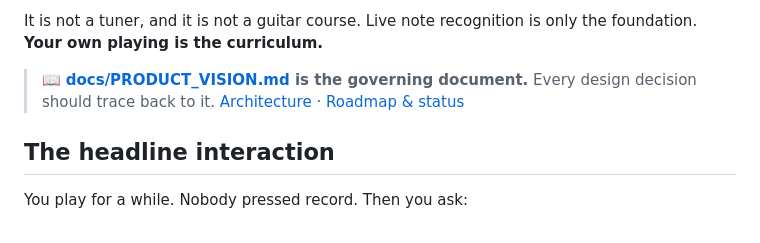
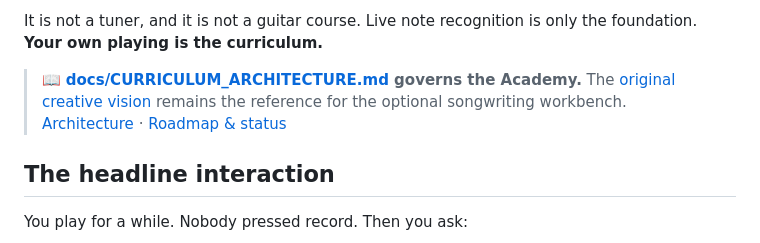
Before and after one commit to brandotaylor5-ctrl/Guitar-Ai-Coach, a Markdown page: README.md, the part around the change. Rendered like a GitHub page.

Commit message:
Make Academy architecture primary in README

```diff
--- a/README.md
+++ b/README.md
@@ -28,8 +28,7 @@ musical phrases, remembers them, compares them, and helps develop them.
 It is not a tuner, and it is not a guitar course. Live note recognition is only
 the foundation. **Your own playing is the curriculum.**
 
-> 📖 **[docs/PRODUCT_VISION.md](docs/PRODUCT_VISION.md) is the governing
-> document.** Every design decision should trace back to it.
+> 📖 **[docs/CURRICULUM_ARCHITECTURE.md](docs/CURRICULUM_ARCHITECTURE.md) governs the Academy.** The [original creative vision](docs/PRODUCT_VISION.md) remains the reference for the optional songwriting workbench.
 > [Architecture](docs/ARCHITECTURE.md) · [Roadmap & status](docs/ROADMAP.md)
 
 ## The headline interaction
```
